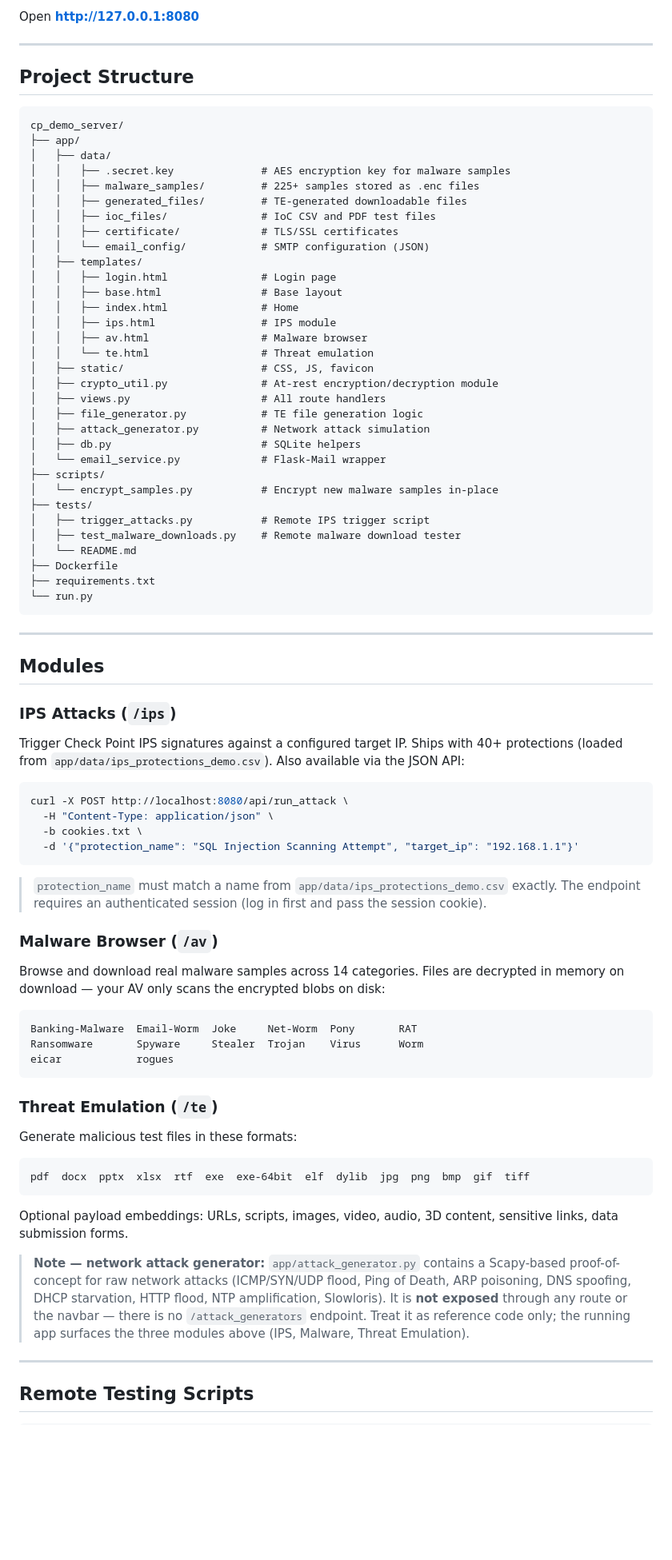
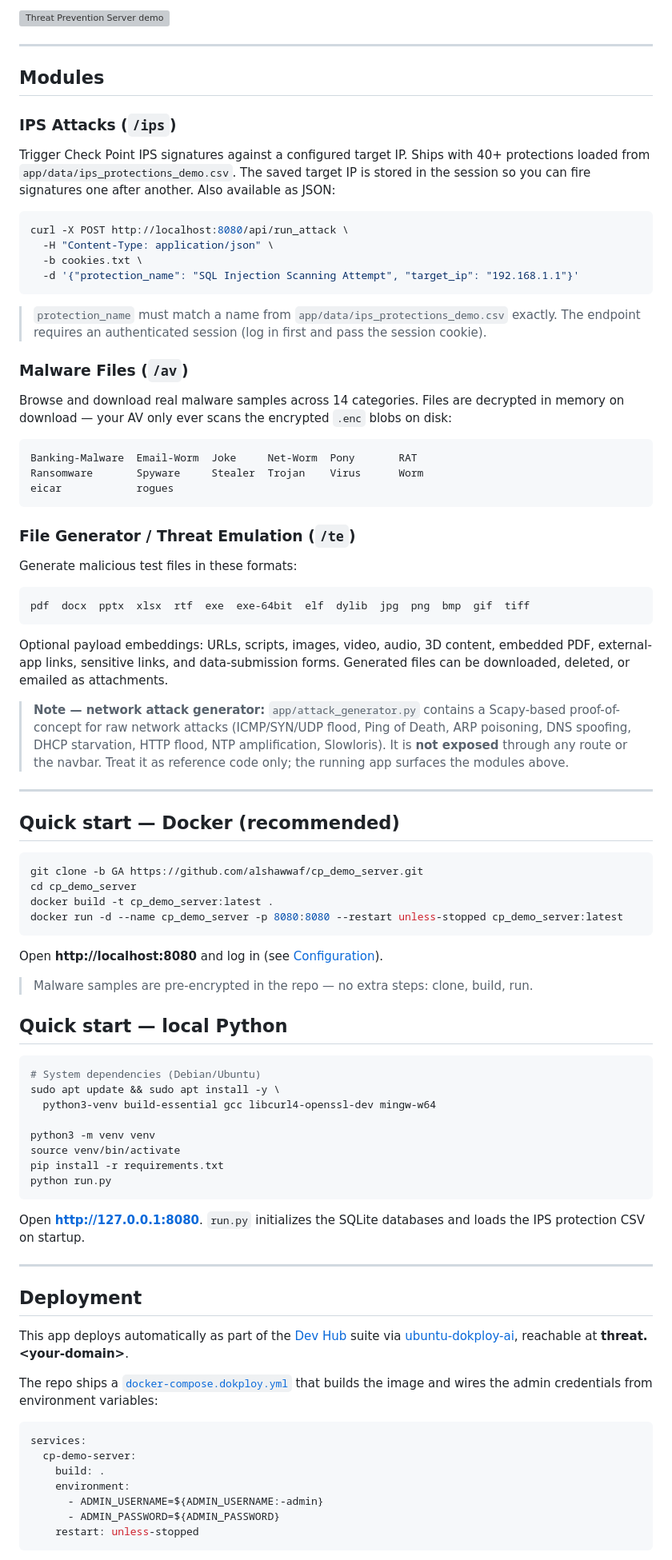
Before and after one commit to alshawwaf/cp_demo_server, a Markdown page: README.MD, the part around one of its changes. Shown at 80% size. Drawn GitHub-style; blank space fills up the shorter version; grey boxes are pictures that could not be loaded.

````diff
--- a/README.MD
+++ b/README.MD
@@ -81,43 +45,4 @@ python run.py
-Open **http://127.0.0.1:8080**
-
----
-
-## Project Structure
-
-```
-cp_demo_server/
-├── app/
-│   ├── data/
-│   │   ├── .secret.key              # AES encryption key for malware samples
-│   │   ├── malware_samples/         # 225+ samples stored as .enc files
-│   │   ├── generated_files/         # TE-generated downloadable files
-│   │   ├── ioc_files/               # IoC CSV and PDF test files
-│   │   ├── certificate/             # TLS/SSL certificates
-│   │   └── email_config/            # SMTP configuration (JSON)
-│   ├── templates/
-│   │   ├── login.html               # Login page
-│   │   ├── base.html                # Base layout
-│   │   ├── index.html               # Home
-│   │   ├── ips.html                 # IPS module
-│   │   ├── av.html                  # Malware browser
-│   │   └── te.html                  # Threat emulation
-│   ├── static/                      # CSS, JS, favicon
-│   ├── crypto_util.py               # At-rest encryption/decryption module
-│   ├── views.py                     # All route handlers
-│   ├── file_generator.py            # TE file generation logic
-│   ├── attack_generator.py          # Network attack simulation
-│   ├── db.py                        # SQLite helpers
-│   └── email_service.py             # Flask-Mail wrapper
-├── scripts/
-│   └── encrypt_samples.py           # Encrypt new malware samples in-place
-├── tests/
-│   ├── trigger_attacks.py           # Remote IPS trigger script
-│   ├── test_malware_downloads.py    # Remote malware download tester
-│   └── README.md
-├── Dockerfile
-├── requirements.txt
-└── run.py
-```
+![Threat Prevention Server demo](app/data/readme_assets/cp_demo_server_demo.gif)
 
 ---
 
@@ -125,7 +50,7 @@ cp_demo_server/
 
 ### IPS Attacks (`/ips`)
 
-Trigger Check Point IPS signatures against a configured target IP. Ships with 40+ protections (loaded from `app/data/ips_protections_demo.csv`). Also available via the JSON API:
+Trigger Check Point IPS signatures against a configured target IP. Ships with 40+ protections loaded from `app/data/ips_protections_demo.csv`. The saved target IP is stored in the session so you can fire signatures one after another. Also available as JSON:
 
 ```bash
 curl -X POST http://localhost:8080/api/run_attack \
@@ -136,9 +61,9 @@ curl -X POST http://localhost:8080/api/run_attack \
 
 > `protection_name` must match a name from `app/data/ips_protections_demo.csv` exactly. The endpoint requires an authenticated session (log in first and pass the session cookie).
 
-### Malware Browser (`/av`)
+### Malware Files (`/av`)
 
-Browse and download real malware samples across 14 categories. Files are decrypted in memory on download — your AV only scans the encrypted blobs on disk:
+Browse and download real malware samples across 14 categories. Files are decrypted in memory on download — your AV only ever scans the encrypted `.enc` blobs on disk:
 
 ```
 Banking-Malware  Email-Worm  Joke     Net-Worm  Pony       RAT
@@ -146,7 +71,7 @@ Ransomware       Spyware     Stealer  Trojan    Virus      Worm
 eicar            rogues
 ```
 
-### Threat Emulation (`/te`)
+### File Generator / Threat Emulation (`/te`)
 
 Generate malicious test files in these formats:
 
@@ -154,10 +79,55 @@ Generate malicious test files in these formats:
 pdf  docx  pptx  xlsx  rtf  exe  exe-64bit  elf  dylib  jpg  png  bmp  gif  tiff
 ```
 
-Optional payload embeddings: URLs, scripts, images, video, audio, 3D content, sensitive links, data submission forms.
+Optional payload embeddings: URLs, scripts, images, video, audio, 3D content, embedded PDF, external-app links, sensitive links, and data-submission forms. Generated files can be downloaded, deleted, or emailed as attachments.
 
-> **Note — network attack generator:** `app/attack_generator.py` contains a Scapy-based proof-of-concept for raw network attacks (ICMP/SYN/UDP flood, Ping of Death, ARP poisoning, DNS spoofing, DHCP starvation, HTTP flood, NTP amplification, Slowloris). It is **not exposed** through any route or the navbar — there is no `/attack_generators` endpoint. Treat it as reference code only; the running app surfaces the three modules above (IPS, Malware, Threat Emulation).
+> **Note — network attack generator:** `app/attack_generator.py` contains a Scapy-based proof-of-concept for raw network attacks (ICMP/SYN/UDP flood, Ping of Death, ARP poisoning, DNS spoofing, DHCP starvation, HTTP flood, NTP amplification, Slowloris). It is **not exposed** through any route or the navbar. Treat it as reference code only; the running app surfaces the modules above.
 
 ---
 
-## Remote Testing Scripts
+## Quick start — Docker (recommended)
+
+```bash
+git clone -b GA https://github.com/alshawwaf/cp_demo_server.git
+cd cp_demo_server
+docker build -t cp_demo_server:latest .
+docker run -d --name cp_demo_server -p 8080:8080 --restart unless-stopped cp_demo_server:latest
+```
+
+Open **http://localhost:8080** and log in (see [Configuration](#configuration)).
+
+> Malware samples are pre-encrypted in the repo — no extra steps: clone, build, run.
+
+## Quick start — local Python
+
+```bash
+# System dependencies (Debian/Ubuntu)
+sudo apt update && sudo apt install -y \
+  python3-venv build-essential gcc libcurl4-openssl-dev mingw-w64
+
+python3 -m venv venv
+source venv/bin/activate
+pip install -r requirements.txt
+python run.py
+```
+
+Open **http://127.0.0.1:8080**. `run.py` initializes the SQLite databases and loads the IPS protection CSV on startup.
+
+---
+
+## Deployment
+
+This app deploys automatically as part of the [Dev Hub](https://github.com/alshawwaf/dev-hub) suite via [ubuntu-dokploy-ai](https://github.com/alshawwaf/ubuntu-dokploy-ai), reachable at **threat.&lt;your-domain&gt;**.
+
+The repo ships a [`docker-compose.dokploy.yml`](docker-compose.dokploy.yml) that builds the image and wires the admin credentials from environment variables:
+
+```yaml
+services:
+  cp-demo-server:
+    build: .
+    environment:
+      - ADMIN_USERNAME=${ADMIN_USERNAME:-admin}
+      - ADMIN_PASSWORD=${ADMIN_PASSWORD}
+    restart: unless-stopped
+```
+
````
Also changed, not shown: other parts of README.MD (+109 -132 lines).
